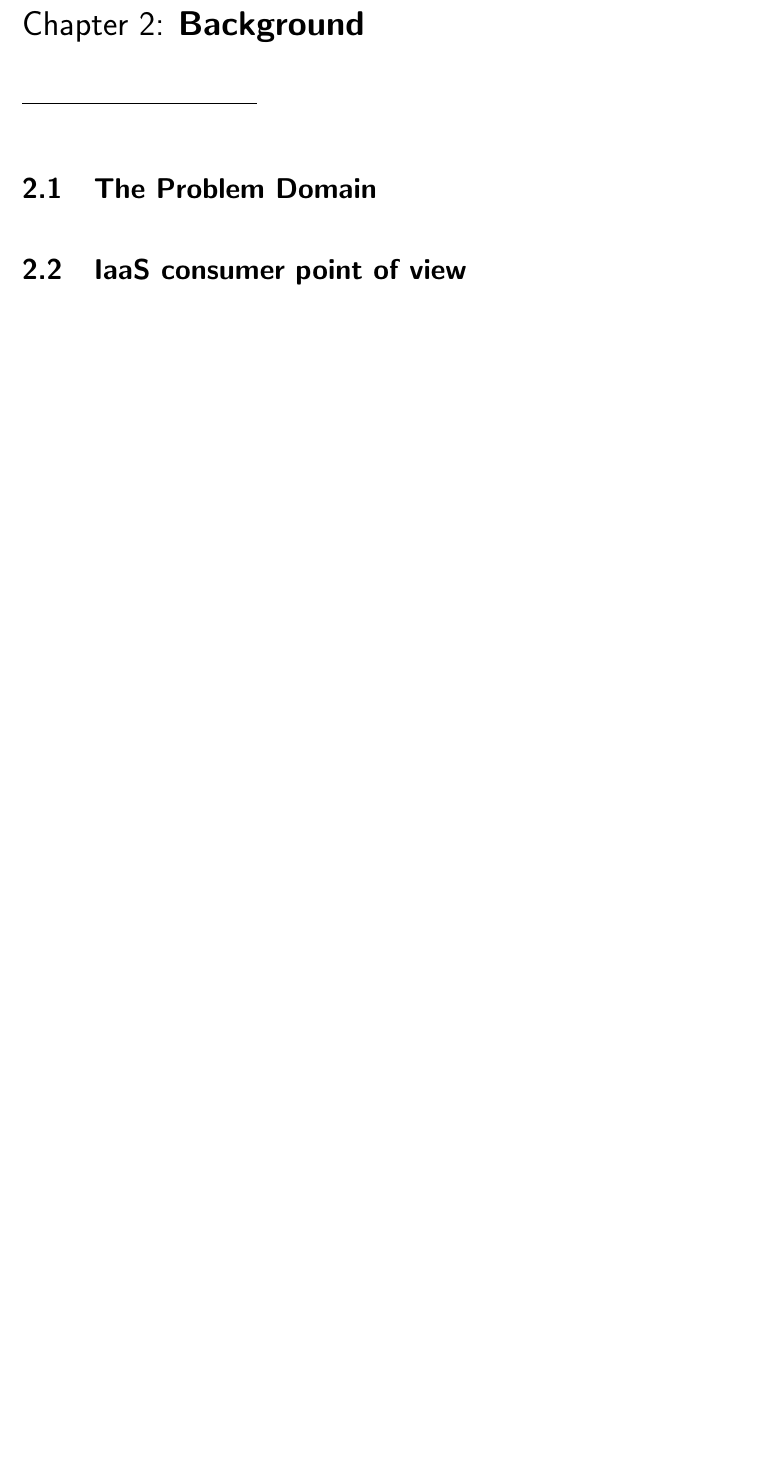
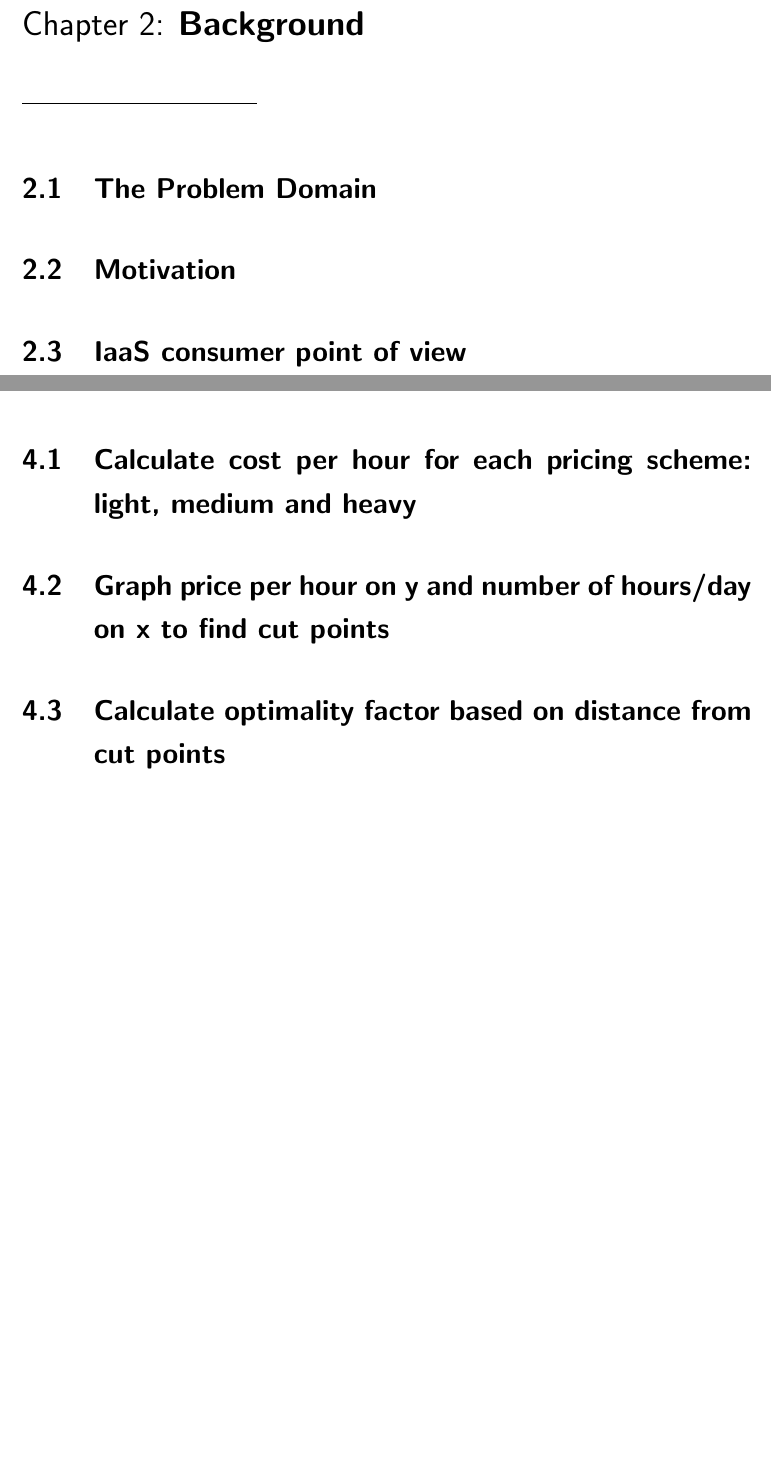
Before and after one commit to kamilsmuga/msc-thesis, a LaTeX thesis (paper/paper.tex): part of page 5 of 10 before the commit and two parts of pages 5 and 7 of 10 after it, the two joined at a grey line, cut so that both start at the same text, the shorter picture padded with empty space. Compiled offline with pdfLaTeX.

Commit message:
high level sections for algorithm design

```diff
--- a/paper/paper.tex
+++ b/paper/paper.tex
@@ -47,6 +47,8 @@
 
 \section{The Problem Domain}
 
+\section{Motivation}
+
 \section{IaaS consumer point of view}
 
 \section{IaaS provider uptime-based pricing schemes}
@@ -65,13 +67,18 @@
 
 \section{Implementation}
 
-
 %%%%%%%%%%%%%%%%%%%%%%
 %%% ALGORITHM TESTING
 %%% ON GOOGLE DATASET
 %%%%%%%%%%%%%%%%%%%%%%
 
 \chapter{Algorithm Testing on Google Cluster Usage Dataset}
+
+\section{Calculate cost per hour for each pricing scheme: light, medium and heavy}
+
+\section{Graph price per hour on y and number of hours/day on x to find cut points}
+
+\section{Calculate optimality factor based on distance from cut points}
 
 %%%%%%%%%%%%%%%%%%%%%%
 %%% CAPACITY PLANNING
```
